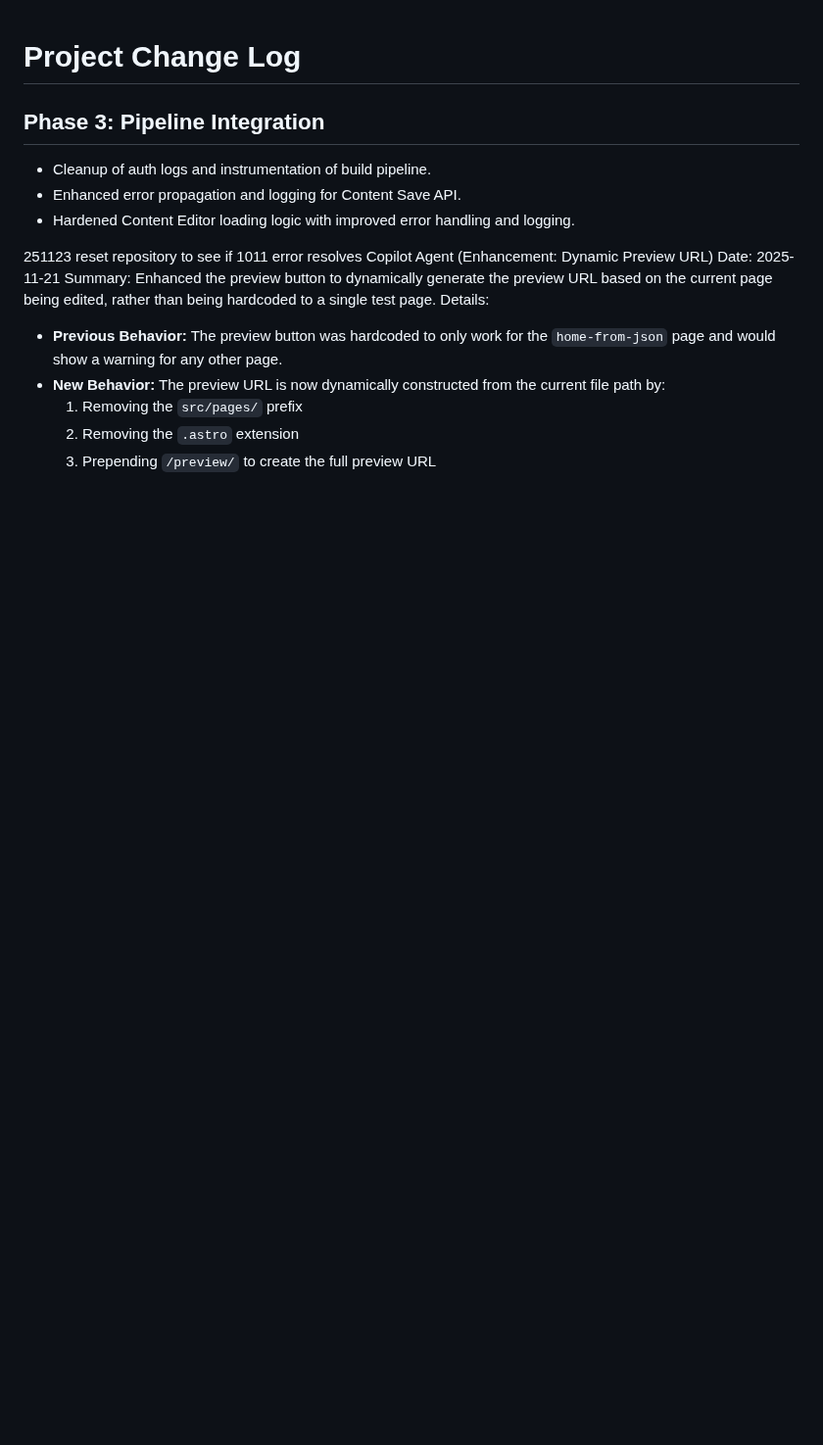
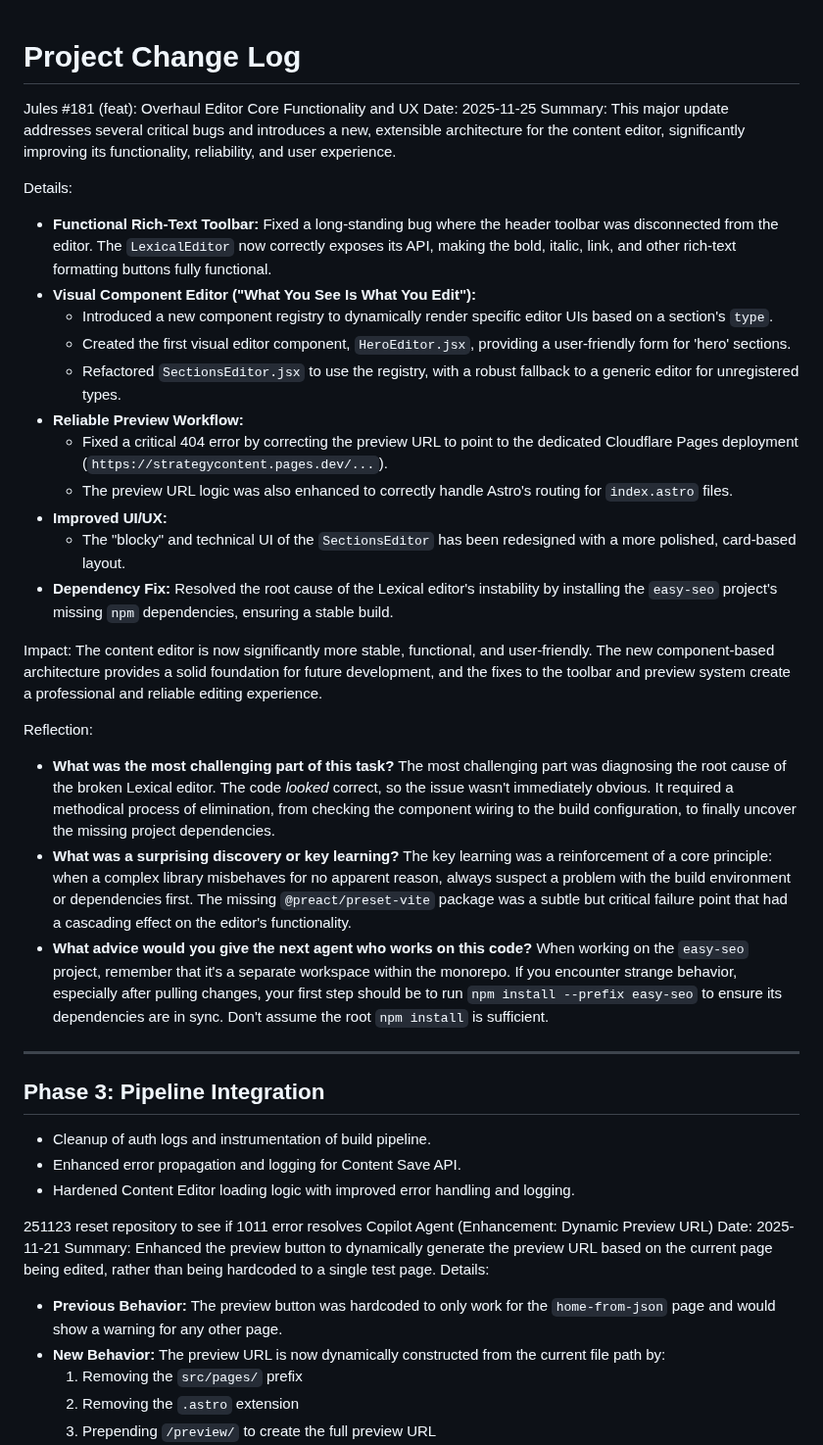
Before and after one commit to Jacques-on-Call/edit-ui, a Markdown page: CHANGELOG.md, the part around the change. Shown at 98% size. Drawn GitHub-style; blank space fills up the shorter version.

Commit message:
Sync updates from easy-seo editor directory

```diff
--- a/CHANGELOG.md
+++ b/CHANGELOG.md
@@ -1,4 +1,35 @@
 # Project Change Log
+
+Jules #181 (feat): Overhaul Editor Core Functionality and UX
+Date: 2025-11-25
+Summary:
+This major update addresses several critical bugs and introduces a new, extensible architecture for the content editor, significantly improving its functionality, reliability, and user experience.
+
+Details:
+- **Functional Rich-Text Toolbar:** Fixed a long-standing bug where the header toolbar was disconnected from the editor. The `LexicalEditor` now correctly exposes its API, making the bold, italic, link, and other rich-text formatting buttons fully functional.
+- **Visual Component Editor ("What You See Is What You Edit"):**
+    - Introduced a new component registry to dynamically render specific editor UIs based on a section's `type`.
+    - Created the first visual editor component, `HeroEditor.jsx`, providing a user-friendly form for 'hero' sections.
+    - Refactored `SectionsEditor.jsx` to use the registry, with a robust fallback to a generic editor for unregistered types.
+- **Reliable Preview Workflow:**
+    - Fixed a critical 404 error by correcting the preview URL to point to the dedicated Cloudflare Pages deployment (`https://strategycontent.pages.dev/...`).
+    - The preview URL logic was also enhanced to correctly handle Astro's routing for `index.astro` files.
+- **Improved UI/UX:**
+    - The "blocky" and technical UI of the `SectionsEditor` has been redesigned with a more polished, card-based layout.
+- **Dependency Fix:** Resolved the root cause of the Lexical editor's instability by installing the `easy-seo` project's missing `npm` dependencies, ensuring a stable build.
+
+Impact:
+The content editor is now significantly more stable, functional, and user-friendly. The new component-based architecture provides a solid foundation for future development, and the fixes to the toolbar and preview system create a professional and reliable editing experience.
+
+Reflection:
+- **What was the most challenging part of this task?**
+  The most challenging part was diagnosing the root cause of the broken Lexical editor. The code *looked* correct, so the issue wasn't immediately obvious. It required a methodical process of elimination, from checking the component wiring to the build configuration, to finally uncover the missing project dependencies.
+- **What was a surprising discovery or key learning?**
+  The key learning was a reinforcement of a core principle: when a complex library misbehaves for no apparent reason, always suspect a problem with the build environment or dependencies first. The missing `@preact/preset-vite` package was a subtle but critical failure point that had a cascading effect on the editor's functionality.
+- **What advice would you give the next agent who works on this code?**
+  When working on the `easy-seo` project, remember that it's a separate workspace within the monorepo. If you encounter strange behavior, especially after pulling changes, your first step should be to run `npm install --prefix easy-seo` to ensure its dependencies are in sync. Don't assume the root `npm install` is sufficient.
+
+---
 
 ## Phase 3: Pipeline Integration
 - Cleanup of auth logs and instrumentation of build pipeline.
```
